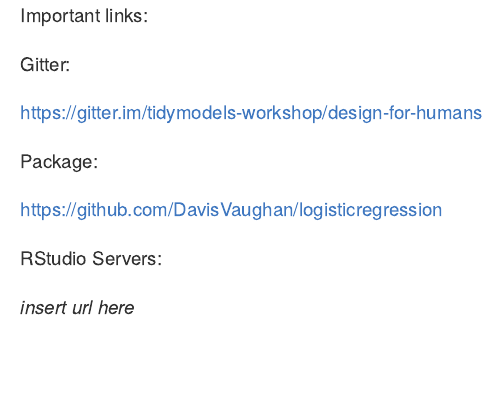
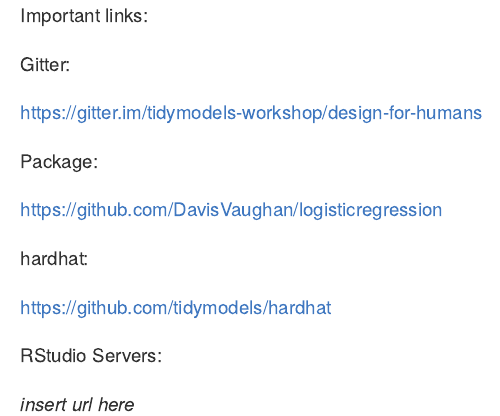
Before and after one commit to DavisVaughan/2019-useR-workshop-design-for-humans, an R Markdown document (README.Rmd): the page in a window 1100 px wide, from its top. The pictures show the output file README.md that the author committed with the source, drawn offline in the style of GitHub.

Commit message:
Link to hardhat

```diff
--- a/README.Rmd
+++ b/README.Rmd
@@ -21,6 +21,10 @@
 
 https://github.com/DavisVaughan/logisticregression
 
+hardhat:
+
+https://github.com/tidymodels/hardhat
+
 RStudio Servers:
 
 _insert url here_
```
Also changed, not shown: README.md.
